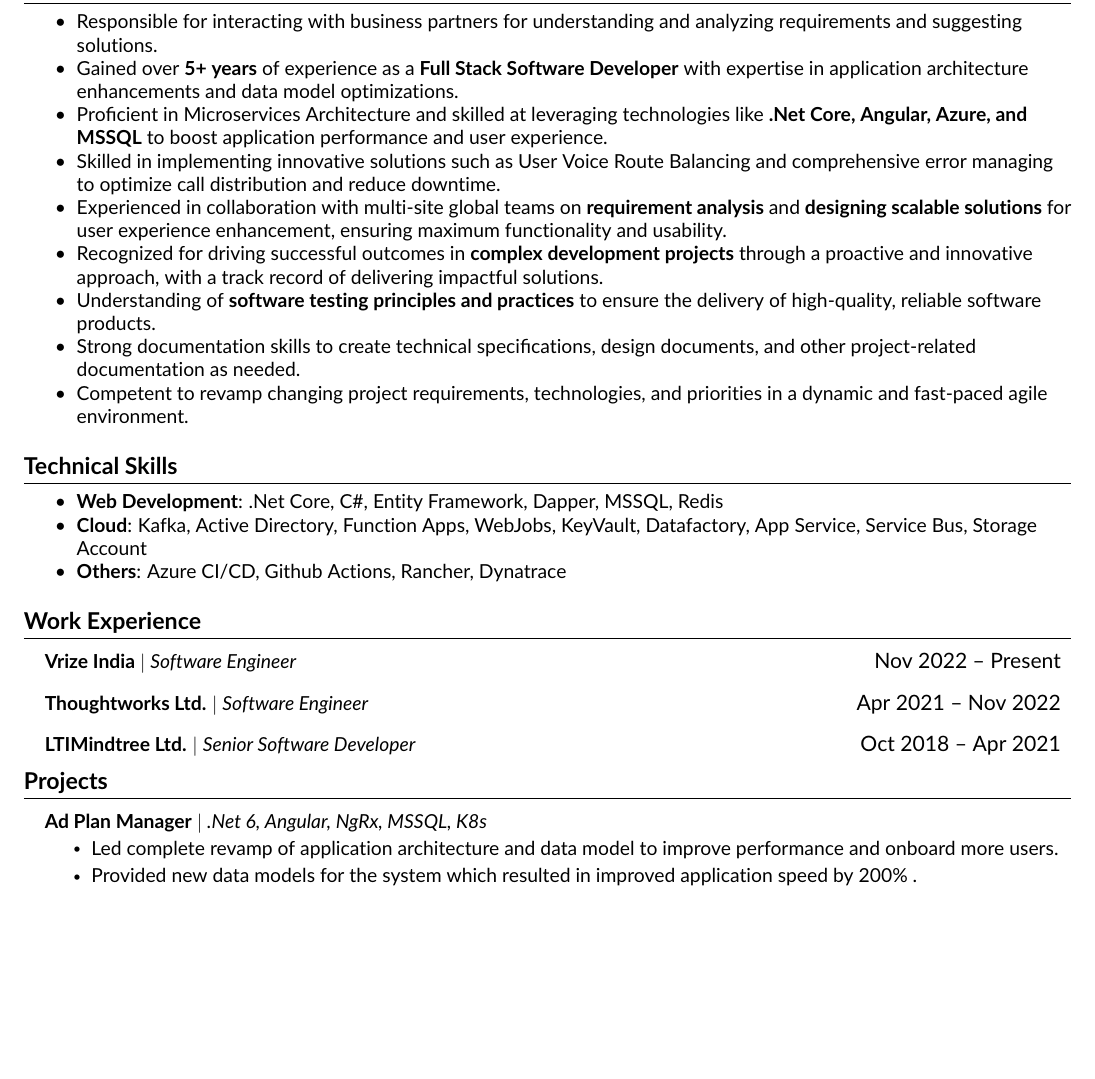
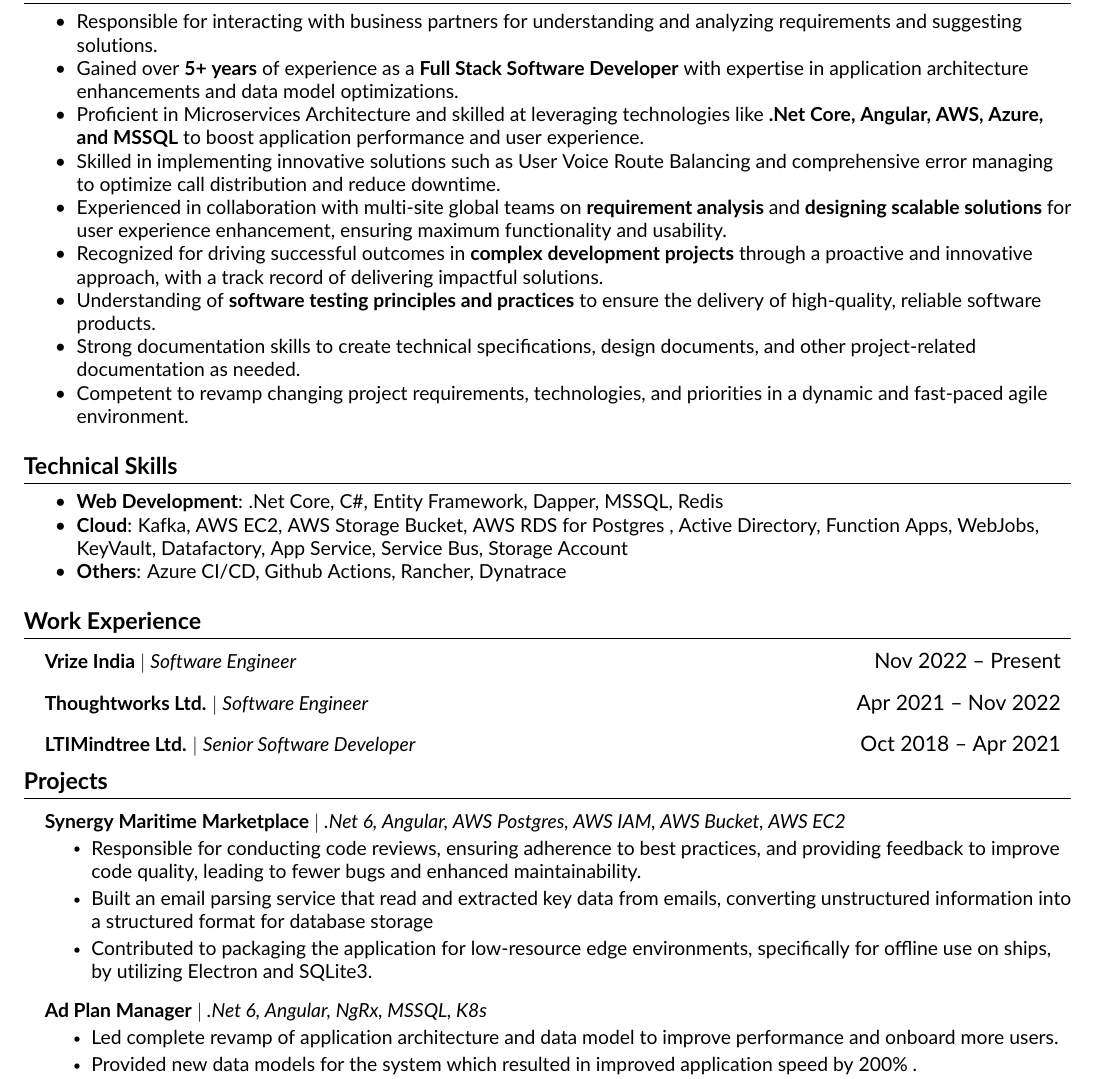
Before and after one commit to aGhosh02/resume, a LaTeX CV (resume/resume.tex, which reads resume/src/experience.tex, resume/src/skills.tex, resume/src/summary.tex): part of page 1 of 2, cut so that both start at the same text, the shorter picture padded with empty space. Compiled offline with pdfLaTeX.

Commit message:
Most updated

```diff
--- a/resume/src/experience.tex
+++ b/resume/src/experience.tex
@@ -1,6 +1,15 @@
 %-----------EXPERIENCE-----------%
 \section{\textbf{Projects}}
 \resumeSubHeadingListStart
+
+%-----------Ad Plan Manager-----------%
+\resumeProjectHeading
+{\textbf{Synergy Maritime Marketplace} $|$ \emph{.Net 6, Angular, AWS Postgres, AWS IAM, AWS Bucket, AWS EC2}}    {}
+\resumeItemListStart
+\resumeItem {Responsible for conducting code reviews, ensuring adherence to best practices, and providing feedback to improve code quality, leading to fewer bugs and enhanced maintainability.}
+\resumeItem{Built an email parsing service that read and extracted key data from emails, converting unstructured information into a structured format for database storage}
+\resumeItem{Contributed to packaging the application for low-resource edge environments, specifically for offline use on ships, by utilizing Electron and SQLite3.}
+\resumeItemListEnd
 
 %-----------Ad Plan Manager-----------%
 \resumeProjectHeading
--- a/resume/src/skills.tex
+++ b/resume/src/skills.tex
@@ -6,6 +6,6 @@
     \setlength{\parskip}{0pt}
     \setlength{\parsep}{0pt}
     \item \textbf{Web Development}: .Net Core, C\#, Entity Framework, Dapper, MSSQL, Redis
-    \item \textbf{Cloud}: Kafka, Active Directory, Function Apps, WebJobs, KeyVault, Datafactory, App Service, Service Bus, Storage Account
+    \item \textbf{Cloud}: Kafka, AWS EC2, AWS Storage Bucket, AWS RDS for Postgres , Active Directory, Function Apps, WebJobs, KeyVault, Datafactory, App Service, Service Bus, Storage Account
     \item \textbf{Others}: Azure CI/CD, Github Actions, Rancher, Dynatrace
 \end{itemize}
--- a/resume/src/summary.tex
+++ b/resume/src/summary.tex
@@ -8,7 +8,7 @@
       \item Responsible for interacting with business partners for understanding and analyzing requirements and suggesting solutions.
       \item Gained over \textbf{5+ years} of experience as a \textbf{Full Stack Software Developer} with expertise in
             application architecture enhancements and data model optimizations.
-      \item Proficient in Microservices Architecture and skilled at leveraging technologies like \textbf{.Net Core, Angular, Azure, and MSSQL} to boost application performance and user experience.
+      \item Proficient in Microservices Architecture and skilled at leveraging technologies like \textbf{.Net Core, Angular, AWS, Azure, and MSSQL} to boost application performance and user experience.
       \item Skilled in implementing innovative solutions such as User Voice Route Balancing and
             comprehensive error managing to optimize call distribution and reduce downtime.
       \item Experienced in collaboration with multi-site global teams on \textbf{requirement analysis} and \textbf{designing scalable solutions}
```
Also changed, not shown: resume/resume.pdf, 3 other files.
